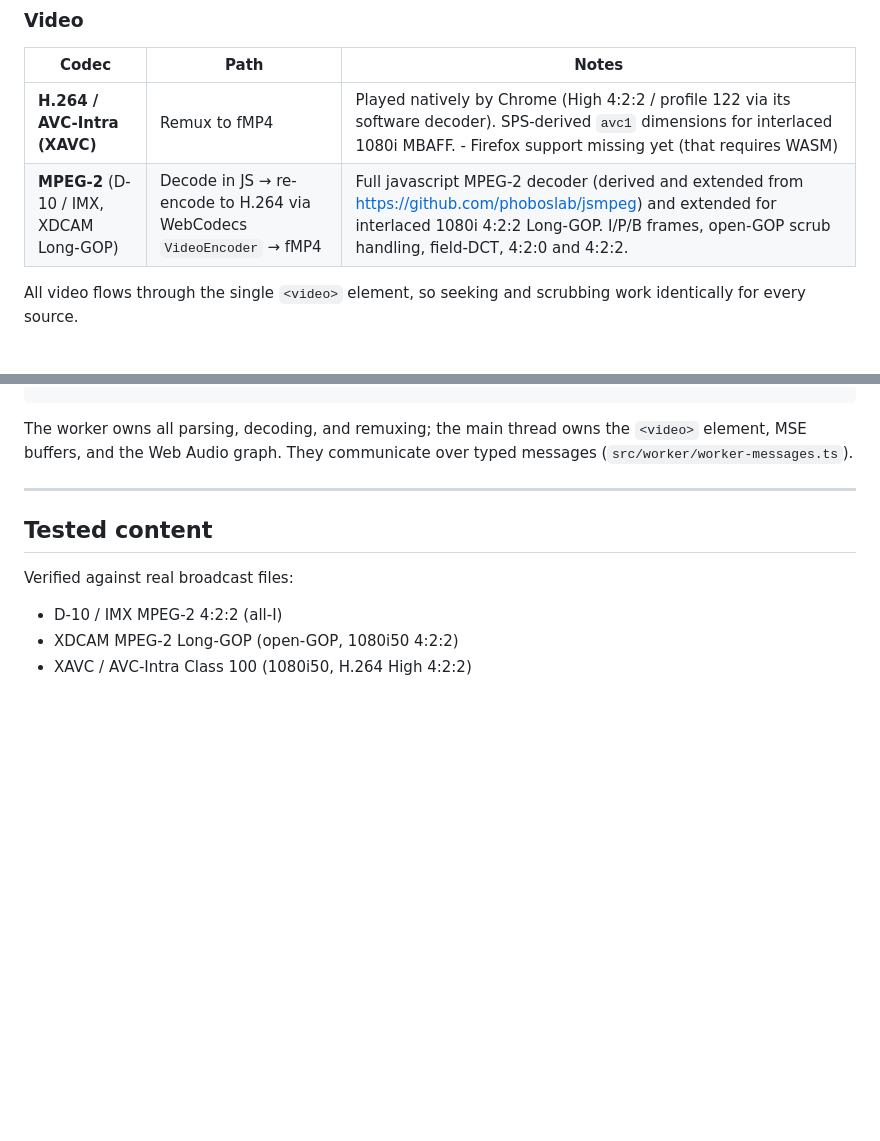
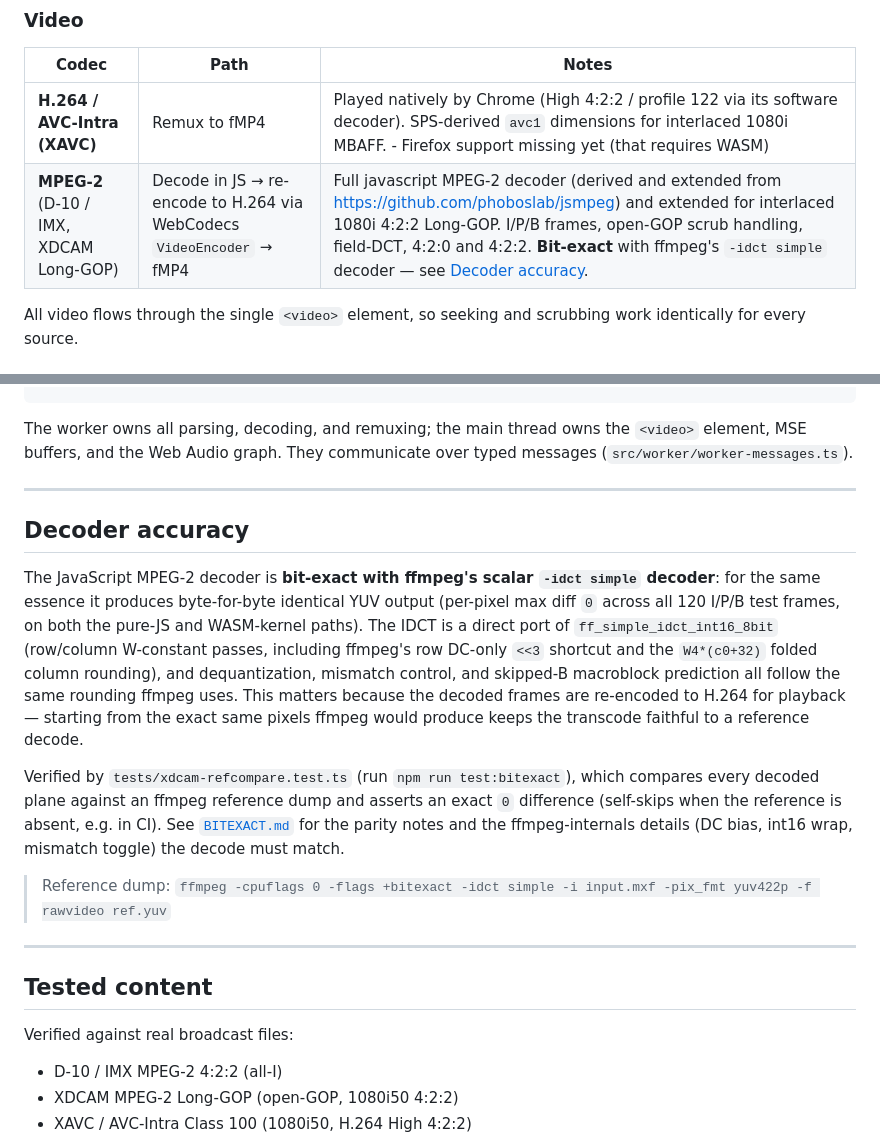
Before and after one commit to emcodem/mxf.js, a Markdown page: README.md, 2 parts joined by grey strips. Rendered like a GitHub page; blank space fills up the shorter version.

Commit message:
docs(readme): note MPEG-2 decoder is bit-exact with ffmpeg
Add a "Decoder accuracy" section documenting byte-for-byte parity with
ffmpeg's scalar `-idct simple` decoder, and flag it in the video codec
table. Points at the test:bitexact suite and BITEXACT.md.

Co-Authored-By: Claude Opus 4.8 (1M context) <noreply@anthropic.com>

```diff
--- a/README.md
+++ b/README.md
@@ -29,7 +29,7 @@ HTTP Range / File API ──► Web Worker ──► demux ──► remux / tra
 | Codec | Path | Notes |
 |-------|------|-------|
 | **H.264 / AVC-Intra (XAVC)** | Remux to fMP4 | Played natively by Chrome (High 4:2:2 / profile 122 via its software decoder). SPS-derived `avc1` dimensions for interlaced 1080i MBAFF. - Firefox support missing yet (that requires WASM)|
-| **MPEG-2** (D-10 / IMX, XDCAM Long-GOP) | Decode in JS → re-encode to H.264 via WebCodecs `VideoEncoder` → fMP4 | Full javascript MPEG-2 decoder (derived and extended from https://github.com/phoboslab/jsmpeg) and extended for interlaced 1080i 4:2:2 Long-GOP. I/P/B frames, open-GOP scrub handling, field-DCT, 4:2:0 and 4:2:2. |
+| **MPEG-2** (D-10 / IMX, XDCAM Long-GOP) | Decode in JS → re-encode to H.264 via WebCodecs `VideoEncoder` → fMP4 | Full javascript MPEG-2 decoder (derived and extended from https://github.com/phoboslab/jsmpeg) and extended for interlaced 1080i 4:2:2 Long-GOP. I/P/B frames, open-GOP scrub handling, field-DCT, 4:2:0 and 4:2:2. **Bit-exact** with ffmpeg's `-idct simple` decoder — see [Decoder accuracy](#decoder-accuracy). |
 
 All video flows through the single `<video>` element, so seeking and scrubbing work identically for every source.
 
@@ -324,6 +324,16 @@ The worker owns all parsing, decoding, and remuxing; the main thread owns the `<
 
 ---
 
+## Decoder accuracy
+
+The JavaScript MPEG-2 decoder is **bit-exact with ffmpeg's scalar `-idct simple` decoder**: for the same essence it produces byte-for-byte identical YUV output (per-pixel max diff `0` across all 120 I/P/B test frames, on both the pure-JS and WASM-kernel paths). The IDCT is a direct port of `ff_simple_idct_int16_8bit` (row/column W-constant passes, including ffmpeg's row DC-only `<<3` shortcut and the `W4*(c0+32)` folded column rounding), and dequantization, mismatch control, and skipped-B macroblock prediction all follow the same rounding ffmpeg uses. This matters because the decoded frames are re-encoded to H.264 for playback — starting from the exact same pixels ffmpeg would produce keeps the transcode faithful to a reference decode.
+
+Verified by `tests/xdcam-refcompare.test.ts` (run `npm run test:bitexact`), which compares every decoded plane against an ffmpeg reference dump and asserts an exact `0` difference (self-skips when the reference is absent, e.g. in CI). See [`BITEXACT.md`](BITEXACT.md) for the parity notes and the ffmpeg-internals details (DC bias, int16 wrap, mismatch toggle) the decode must match.
+
+> Reference dump: `ffmpeg -cpuflags 0 -flags +bitexact -idct simple -i input.mxf -pix_fmt yuv422p -f rawvideo ref.yuv`
+
+---
+
 ## Tested content
 
 Verified against real broadcast files:
```
